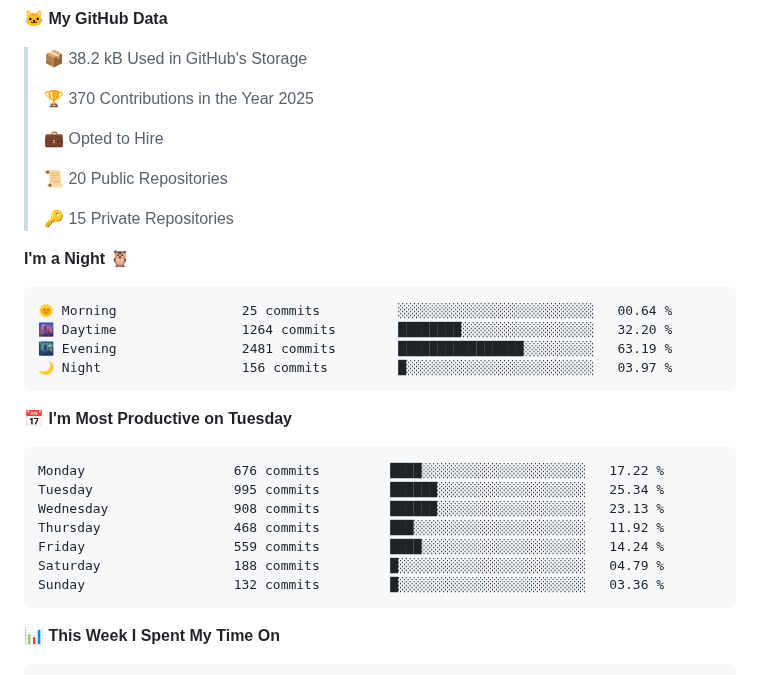
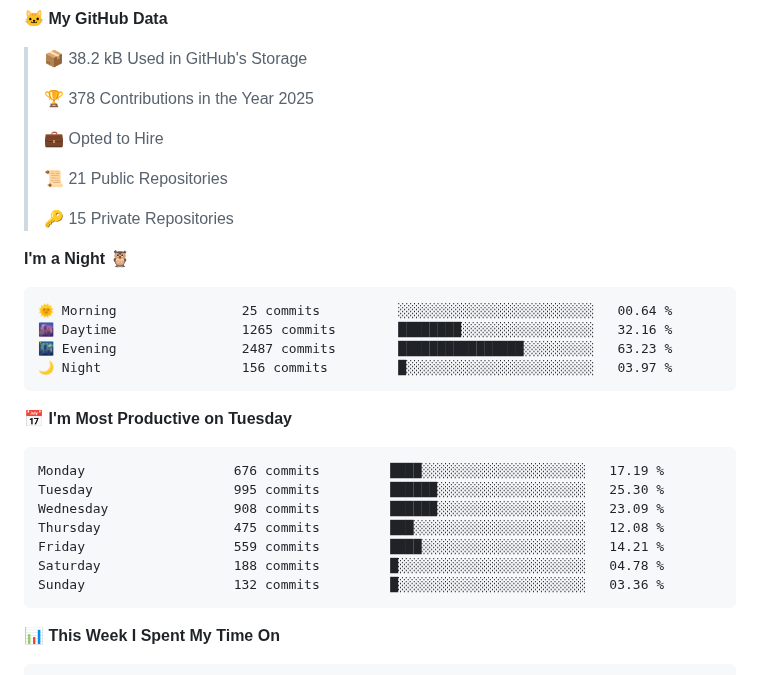
Before and after one commit to jandrana/jandrana, a Markdown page: README.md, the part around the change. Rendered like a GitHub page.

Commit message:
Updated waka readme stats

````diff
--- a/README.md
+++ b/README.md
@@ -89,11 +89,11 @@ https://github.community/t/support-theme-context-for-images-in-light-vs-dark-mod
 
 > 📦 38.2 kB Used in GitHub's Storage
  >
-> 🏆 370 Contributions in the Year 2025
+> 🏆 378 Contributions in the Year 2025
  >
 > 💼 Opted to Hire
  >
-> 📜 20 Public Repositories
+> 📜 21 Public Repositories
  >
 > 🔑 15 Private Repositories
  >
@@ -101,19 +101,19 @@ https://github.community/t/support-theme-context-for-images-in-light-vs-dark-mod
 
 ```text
 🌞 Morning                25 commits          ░░░░░░░░░░░░░░░░░░░░░░░░░   00.64 %
-🌆 Daytime                1264 commits        ████████░░░░░░░░░░░░░░░░░   32.20 %
-🌃 Evening                2481 commits        ████████████████░░░░░░░░░   63.19 %
+🌆 Daytime                1265 commits        ████████░░░░░░░░░░░░░░░░░   32.16 %
+🌃 Evening                2487 commits        ████████████████░░░░░░░░░   63.23 %
 🌙 Night                  156 commits         █░░░░░░░░░░░░░░░░░░░░░░░░   03.97 %
 ```
 📅 **I'm Most Productive on Tuesday**
 
 ```text
-Monday                   676 commits         ████░░░░░░░░░░░░░░░░░░░░░   17.22 %
-Tuesday                  995 commits         ██████░░░░░░░░░░░░░░░░░░░   25.34 %
-Wednesday                908 commits         ██████░░░░░░░░░░░░░░░░░░░   23.13 %
-Thursday                 468 commits         ███░░░░░░░░░░░░░░░░░░░░░░   11.92 %
-Friday                   559 commits         ████░░░░░░░░░░░░░░░░░░░░░   14.24 %
-Saturday                 188 commits         █░░░░░░░░░░░░░░░░░░░░░░░░   04.79 %
+Monday                   676 commits         ████░░░░░░░░░░░░░░░░░░░░░   17.19 %
+Tuesday                  995 commits         ██████░░░░░░░░░░░░░░░░░░░   25.30 %
+Wednesday                908 commits         ██████░░░░░░░░░░░░░░░░░░░   23.09 %
+Thursday                 475 commits         ███░░░░░░░░░░░░░░░░░░░░░░   12.08 %
+Friday                   559 commits         ████░░░░░░░░░░░░░░░░░░░░░   14.21 %
+Saturday                 188 commits         █░░░░░░░░░░░░░░░░░░░░░░░░   04.78 %
 Sunday                   132 commits         █░░░░░░░░░░░░░░░░░░░░░░░░   03.36 %
 ```
 
````
